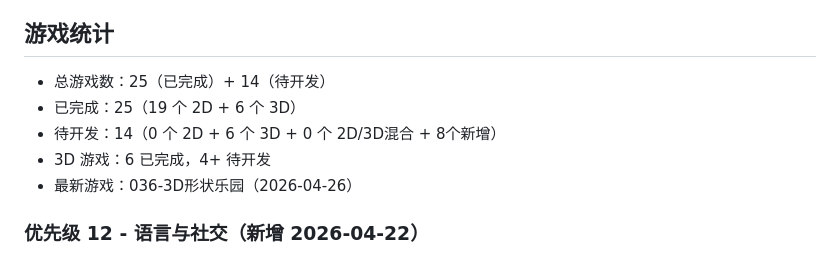
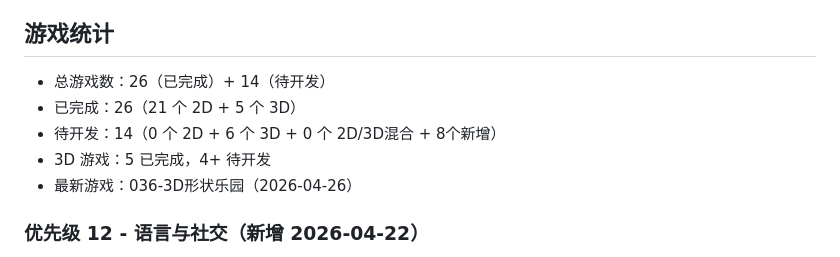
Before and after one commit to mayf3/baby-games, a Markdown page: GAME_QUEUE.md, the part around the change. Rendered like a GitHub page.

```diff
--- a/GAME_QUEUE.md
+++ b/GAME_QUEUE.md
@@ -135,10 +135,10 @@ _2026-04-10 自进化分析结果：_
 - 036-3D形状乐园 (3D Shape Park) - 2026-04-26 [3D/Three.js]
 
 ## 游戏统计
-- 总游戏数：25（已完成）+ 14（待开发）
-- 已完成：25（19 个 2D + 6 个 3D）
+- 总游戏数：26（已完成）+ 14（待开发）
+- 已完成：26（21 个 2D + 5 个 3D）
 - 待开发：14（0 个 2D + 6 个 3D + 0 个 2D/3D混合 + 8个新增）
-- 3D 游戏：6 已完成，4+ 待开发
+- 3D 游戏：5 已完成，4+ 待开发
 - 最新游戏：036-3D形状乐园（2026-04-26）
 
 ### 优先级 12 - 语言与社交（新增 2026-04-22）
```
Also changed, not shown: memory/2026-04-26.md (added, +35 -0 lines).
